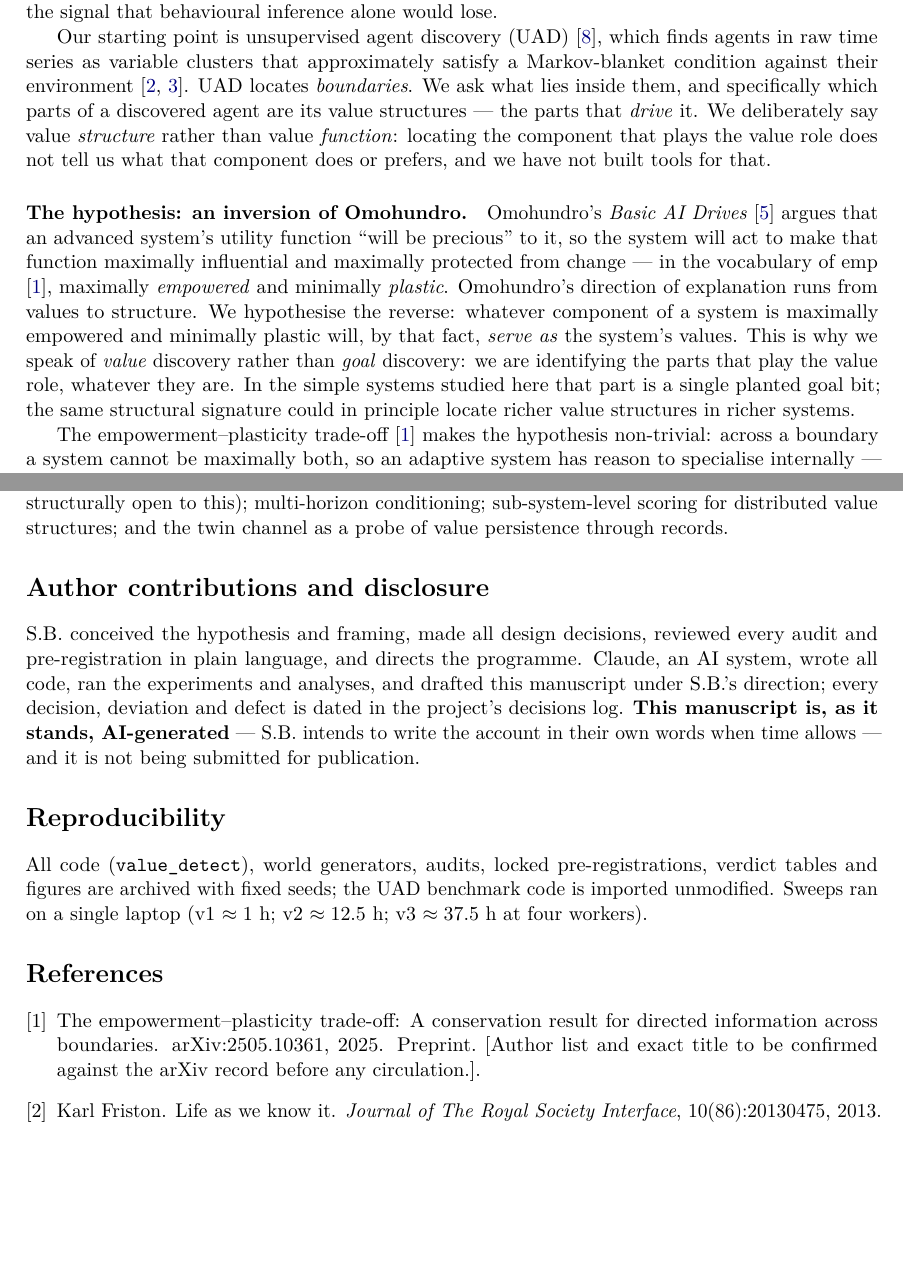
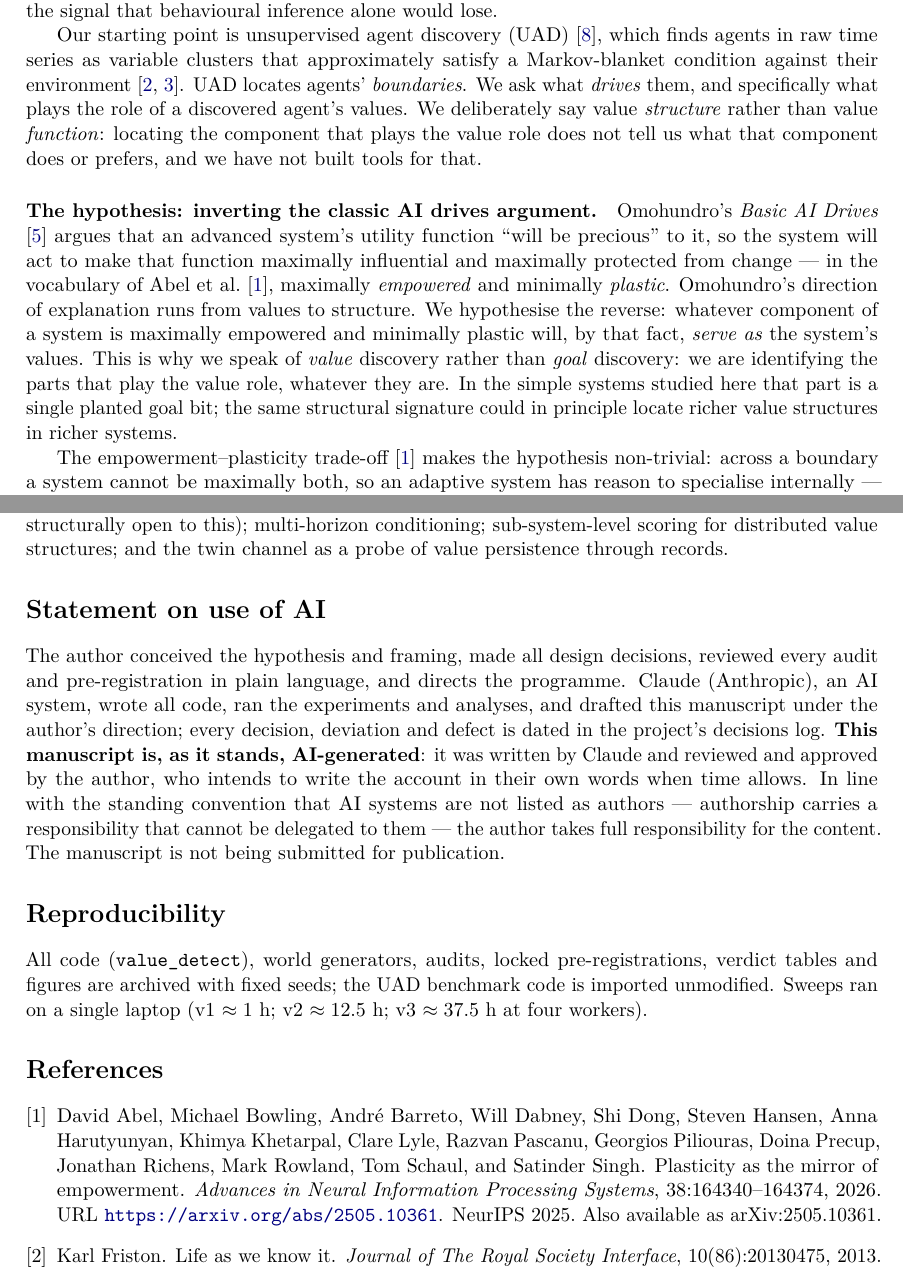
Before and after one commit to SJ-Beard/value-detect, a LaTeX paper (paper/value_discovery.tex, which reads paper/references.bib): two parts of pages 2 and 9 of 10, joined at a grey line, cut so that both start at the same text, the shorter picture padded with empty space. Compiled offline with pdfLaTeX.

Commit message:
Paper: SJ Beard sole author (PoI; CSER, Cambridge) with starred AI-authorship note; 'Statement on use of AI'; Abel et al. and Zarncke references resolved; wording per SJ's review; 'foreign worlds' -> 'more complex worlds' everywhere
Co-Authored-By: Claude Fable 5 <noreply@anthropic.com>

```diff
--- a/paper/references.bib
+++ b/paper/references.bib
@@ -10,14 +10,14 @@
   year      = {2008}
 }
 
-@misc{empowermentplasticity2025,
-  title        = {The Empowerment--Plasticity Trade-off: A Conservation Result for Directed Information Across Boundaries},
-  year         = {2025},
-  howpublished = {arXiv:2505.10361},
-  note         = {Preprint. [Author list and exact title to be confirmed against the arXiv record before any circulation.]}
+@article{abel2025plasticity,
+  author  = {David Abel and Michael Bowling and Andr{\'e} Barreto and Will Dabney and Shi Dong and Steven Hansen and Anna Harutyunyan and Khimya Khetarpal and Clare Lyle and Razvan Pascanu and Georgios Piliouras and Doina Precup and Jonathan Richens and Mark Rowland and Tom Schaul and Satinder Singh},
+  title   = {Plasticity as the Mirror of Empowerment},
+  journal = {Advances in Neural Information Processing Systems},
+  volume  = {38},
+  pages   = {164340--164374},
+  year    = {2026},
+  note    = {NeurIPS 2025. Also available as arXiv:2505.10361},
+  url     = {https://arxiv.org/abs/2505.10361}
 }
 
-@misc{zarncke2026uad,
-  author       = {Gunnar Zarncke},
-  title        = {Unsupervised Agent Discovery: Finding Agents in Raw Time Series via Markov-Blanket Validation, and Handle-Aware Extensions},
-  year         = {2026},
@@ -25,0 +25 @@
+  author      = {Gunnar Zarncke},
@@ -26,3 +29,4 @@
+  year        = {2025}
 }
 
 @inproceedings{ng2000irl,
--- a/paper/value_discovery.tex
+++ b/paper/value_discovery.tex
@@ -33,10 +33,10 @@
 Locating the Value Structures of an Agent from Passive Observation\\
 by their Empowerment--Plasticity Asymmetry}
 
-\author[1]{SJ Beard}
-\author[2]{Claude (Anthropic)}
-\affil[1]{Independent researcher (philosophy \& AI safety)}
-\affil[2]{Implementation and analysis; see Author Contributions}
+\author[1,2]{SJ Beard\thanks{This unpublished paper draft was written by Claude and
+  reviewed and approved by the author.}}
+\affil[1]{Principles of Intelligence}
+\affil[2]{Centre for the Study of Existential Risk, University of Cambridge}
 
 \date{August 2026 \\ \small Draft --- not submitted}
 
@@ -88,20 +88,20 @@ the system itself: which internal component most drives behaviour beneath the no
 If such a component can be located structurally, it can be isolated and studied
 directly, recovering the signal that behavioural inference alone would lose.
 
-Our starting point is unsupervised agent discovery (UAD) \citep{zarncke2026uad}, which
+Our starting point is unsupervised agent discovery (UAD) \citep{zarncke2025uad}, which
 finds agents in raw time series as variable clusters that approximately satisfy a
 Markov-blanket condition against their environment
-\citep{friston2013life,kirchhoff2018blankets}. UAD locates \emph{boundaries}. We ask
-what lies inside them, and specifically which parts of a discovered agent are its value
-structures --- the parts that \emph{drive} it. We deliberately say value \emph{structure}
+\citep{friston2013life,kirchhoff2018blankets}. UAD locates agents' \emph{boundaries}.
+We ask what \emph{drives} them, and specifically what plays the role of a discovered
+agent's values. We deliberately say value \emph{structure}
 rather than value \emph{function}: locating the component that plays the value role does
 not tell us what that component does or prefers, and we have not built tools for that.
 
-\paragraph{The hypothesis: an inversion of Omohundro.}
+\paragraph{The hypothesis: inverting the classic AI drives argument.}
 Omohundro's \emph{Basic AI Drives} \citep{omohundro2008drives} argues that an advanced
 system's utility function ``will be precious'' to it, so the system will act to make
 that function maximally influential and maximally protected from change --- in the
-vocabulary of \citet{empowermentplasticity2025}, maximally \emph{empowered} and
+vocabulary of \citet{abel2025plasticity}, maximally \emph{empowered} and
 minimally \emph{plastic}. Omohundro's direction of explanation runs from values to
 structure. We hypothesise the reverse: whatever component of a system is maximally
 empowered and minimally plastic will, by that fact, \emph{serve as} the system's
@@ -110,7 +110,7 @@ discovery: we are identifying the parts that play the value role, whatever they
 the simple systems studied here that part is a single planted goal bit; the same
 structural signature could in principle locate richer value structures in richer systems.
 
-The empowerment--plasticity trade-off \citep{empowermentplasticity2025} makes the
+The empowerment--plasticity trade-off \citep{abel2025plasticity} makes the
 hypothesis non-trivial: across a boundary a system cannot be maximally both, so an
 adaptive system has reason to specialise internally --- belief-like parts skewed
 towards plasticity, value-like parts towards empowerment, decision-making between.
@@ -499,15 +499,18 @@ distributed value structures; and the twin channel as a probe of value persisten
 through records.
 
 % =====================================================================
-\section*{Author contributions and disclosure}
+\section*{Statement on use of AI}
 % =====================================================================
-S.B.\ conceived the hypothesis and framing, made all design decisions, reviewed every
-audit and pre-registration in plain language, and directs the programme. Claude, an AI
-system, wrote all code, ran the experiments and analyses, and drafted this manuscript
-under S.B.'s direction; every decision, deviation and defect is dated in the project's
-decisions log. \textbf{This manuscript is, as it stands, AI-generated} --- S.B.\ intends
-to write the account in their own words when time allows --- and it is not being
-submitted for publication.
+The author conceived the hypothesis and framing, made all design decisions, reviewed
+every audit and pre-registration in plain language, and directs the programme. Claude
+(Anthropic), an AI system, wrote all code, ran the experiments and analyses, and drafted
+this manuscript under the author's direction; every decision, deviation and defect is
+dated in the project's decisions log. \textbf{This manuscript is, as it stands,
+AI-generated}: it was written by Claude and reviewed and approved by the author, who
+intends to write the account in their own words when time allows. In line with the
+standing convention that AI systems are not listed as authors --- authorship carries a
+responsibility that cannot be delegated to them --- the author takes full responsibility
+for the content. The manuscript is not being submitted for publication.
 
 \section*{Reproducibility}
 All code (\pkg{value\_detect}), world generators, audits, locked pre-registrations,
```
Also changed, not shown: docs/DECISIONS.md (+21 -0 lines), docs/WRITEUP_V3.md (+1 -1 lines), README.md, paper/README.md, paper/references.bib (6 more changed lines), paper/value_discovery.tex (8 more changed lines).
